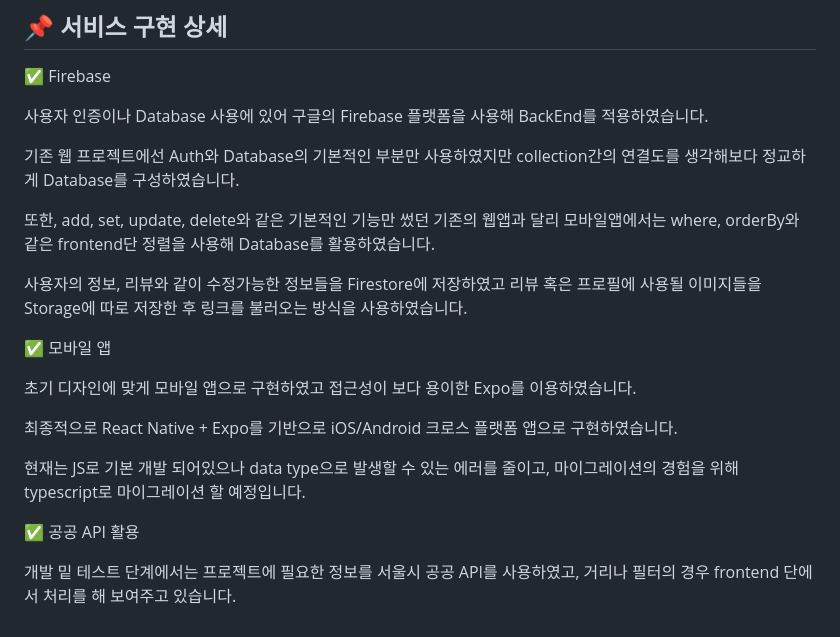
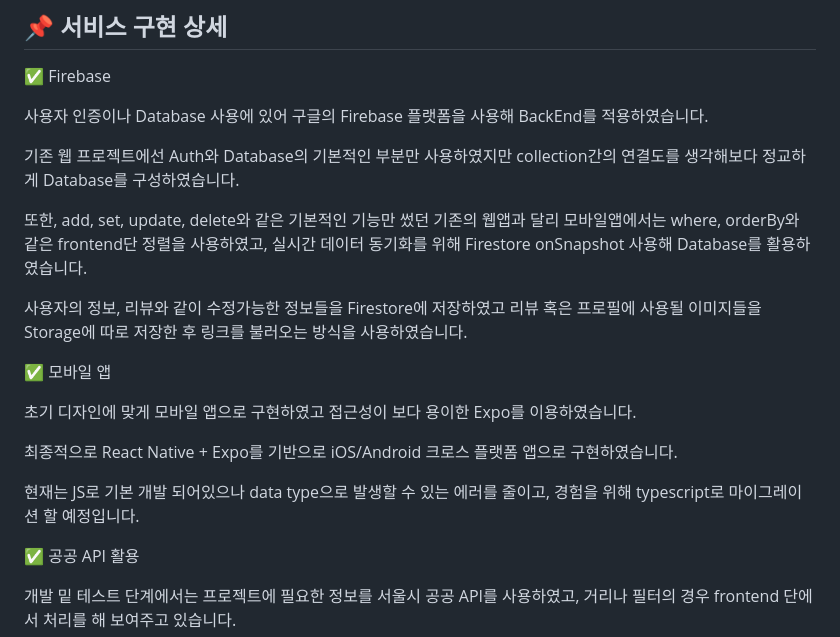
Before and after one commit to JESin10/ArtMate-App, a Markdown page: README.md, the part around one of its changes. Rendered like a GitHub page.

```diff
--- a/README.md
+++ b/README.md
@@ -86,9 +90,10 @@ Mobile View
 
 기존 웹 프로젝트에선 Auth와 Database의 기본적인 부분만 사용하였지만 collection간의 연결도를 생각해보다 정교하게 Database를 구성하였습니다.
 
-또한, add, set, update, delete와 같은 기본적인 기능만 썼던 기존의 웹앱과 달리 모바일앱에서는 where, orderBy와 같은 frontend단 정렬을 사용해 Database를 활용하였습니다.
+또한, add, set, update, delete와 같은 기본적인 기능만 썼던 기존의 웹앱과 달리 모바일앱에서는 where, orderBy와 같은 frontend단 정렬을 사용하였고, 실시간 데이터 동기화를 위해 Firestore onSnapshot 사용해 Database를 활용하였습니다.
 
 사용자의 정보, 리뷰와 같이 수정가능한 정보들을 Firestore에 저장하였고 리뷰 혹은 프로필에 사용될 이미지들을 Storage에 따로 저장한 후 링크를 불러오는 방식을 사용하였습니다.
+
 
 ✅ 모바일 앱
 
@@ -96,5 +101,5 @@ Mobile View
 
 최종적으로 React Native + Expo를 기반으로 iOS/Android 크로스 플랫폼 앱으로 구현하였습니다.
 
-현재는 JS로 기본 개발 되어있으나 data type으로 발생할 수 있는 에러를 줄이고, 마이그레이션의 경험을 위해 typescript로 마이그레이션 할 예정입니다.
+현재는 JS로 기본 개발 되어있으나 data type으로 발생할 수 있는 에러를 줄이고, 경험을 위해 typescript로 마이그레이션 할 예정입니다.
 
```
Also changed, not shown: other parts of README.md (+39 -12 lines).
